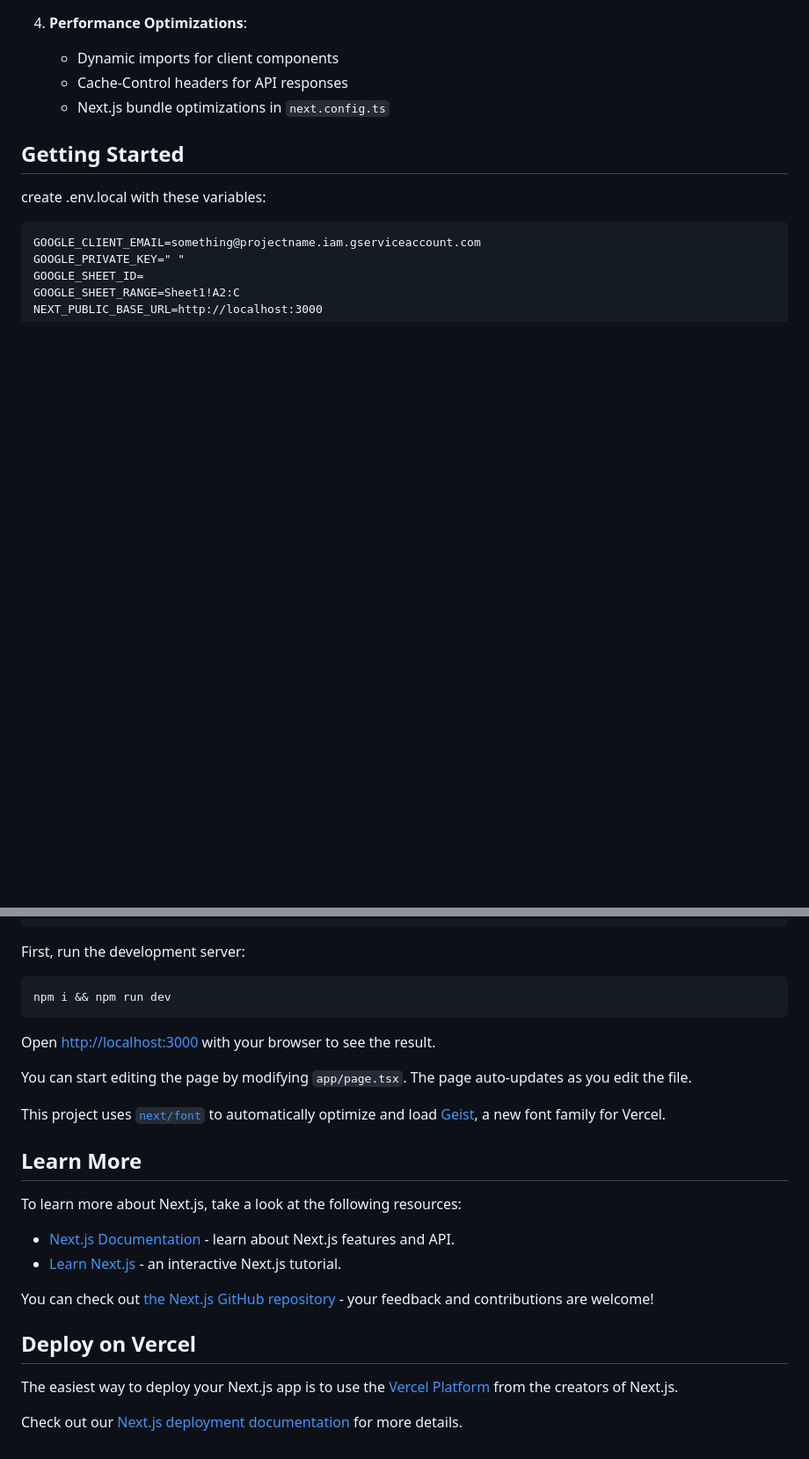
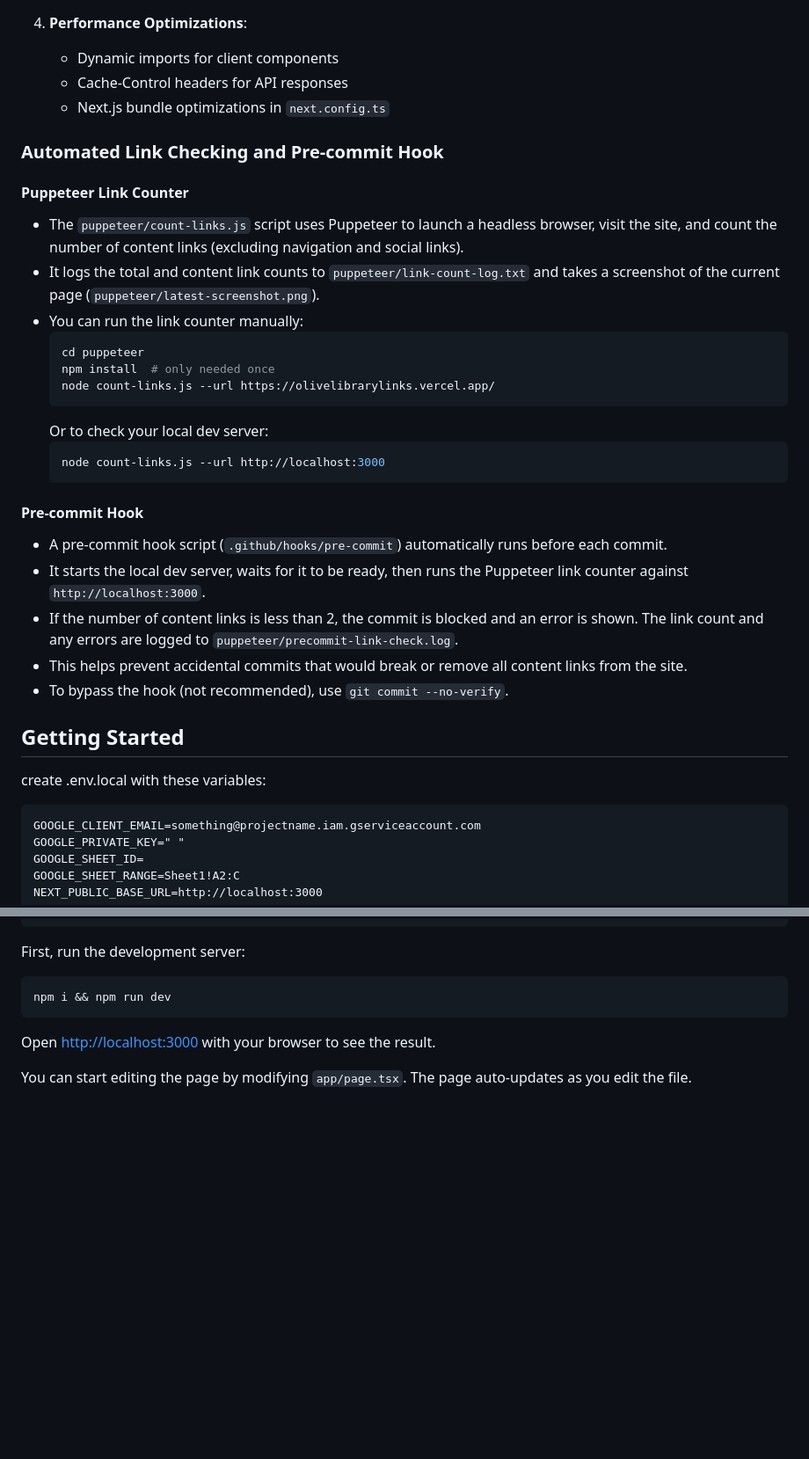
Before and after one commit to themorgantown/olivelibrarylinks, a Markdown page: README.md, 2 parts joined by grey strips. Shown: that part at 88% size. Rendered like a GitHub page; blank space fills up the shorter version.

````diff
--- a/README.md
+++ b/README.md
@@ -139,6 +139,29 @@ This section provides detailed instructions for developers who want to build and
    - Cache-Control headers for API responses
    - Next.js bundle optimizations in `next.config.ts`
 
+### Automated Link Checking and Pre-commit Hook
+
+#### Puppeteer Link Counter
+- The `puppeteer/count-links.js` script uses Puppeteer to launch a headless browser, visit the site, and count the number of content links (excluding navigation and social links).
+- It logs the total and content link counts to `puppeteer/link-count-log.txt` and takes a screenshot of the current page (`puppeteer/latest-screenshot.png`).
+- You can run the link counter manually:
+  ```bash
+  cd puppeteer
+  npm install  # only needed once
+  node count-links.js --url https://olivelibrarylinks.vercel.app/
+  ```
+  Or to check your local dev server:
+  ```bash
+  node count-links.js --url http://localhost:3000
+  ```
+
+#### Pre-commit Hook
+- A pre-commit hook script (`.github/hooks/pre-commit`) automatically runs before each commit.
+- It starts the local dev server, waits for it to be ready, then runs the Puppeteer link counter against `http://localhost:3000`.
+- If the number of content links is less than 2, the commit is blocked and an error is shown. The link count and any errors are logged to `puppeteer/precommit-link-check.log`.
+- This helps prevent accidental commits that would break or remove all content links from the site.
+- To bypass the hook (not recommended), use `git commit --no-verify`.
+
 ## Getting Started
 
 create .env.local with these variables:
@@ -160,20 +183,3 @@ npm i && npm run dev
 Open [http://localhost:3000](http://localhost:3000) with your browser to see the result.
 
 You can start editing the page by modifying `app/page.tsx`. The page auto-updates as you edit the file.
-
-This project uses [`next/font`](https://nextjs.org/docs/app/building-your-application/optimizing/fonts) to automatically optimize and load [Geist](https://vercel.com/font), a new font family for Vercel.
-
-## Learn More
-
-To learn more about Next.js, take a look at the following resources:
-
-- [Next.js Documentation](https://nextjs.org/docs) - learn about Next.js features and API.
-- [Learn Next.js](https://nextjs.org/learn) - an interactive Next.js tutorial.
-
-You can check out [the Next.js GitHub repository](https://github.com/vercel/next.js) - your feedback and contributions are welcome!
-
-## Deploy on Vercel
-
-The easiest way to deploy your Next.js app is to use the [Vercel Platform](https://vercel.com/new?utm_medium=default-template&filter=next.js&utm_source=create-next-app&utm_campaign=create-next-app-readme) from the creators of Next.js.
-
-Check out our [Next.js deployment documentation](https://nextjs.org/docs/app/building-your-application/deploying) for more details.
````
